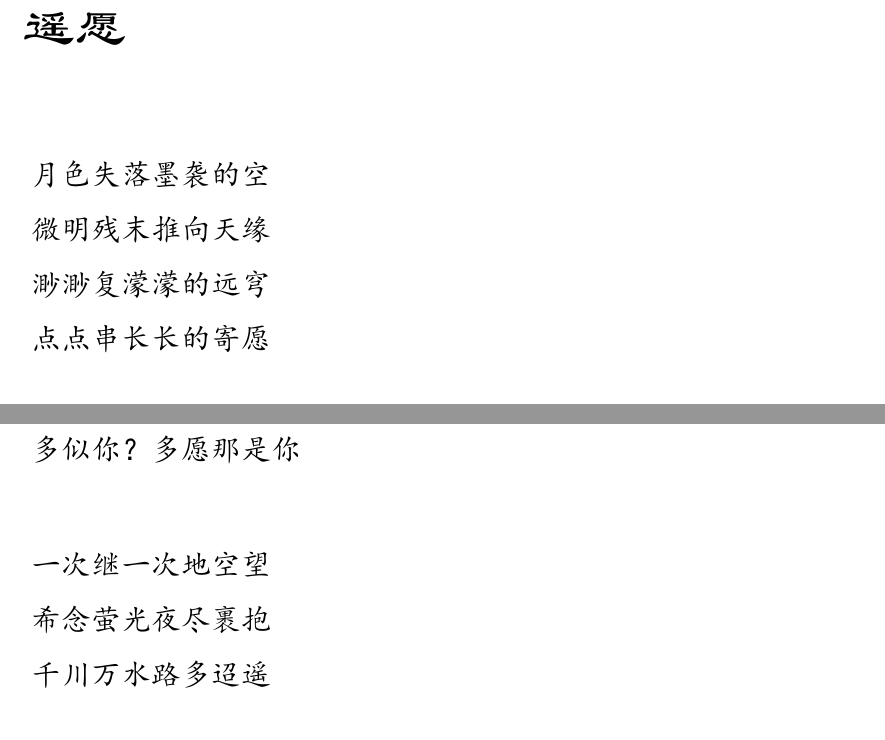
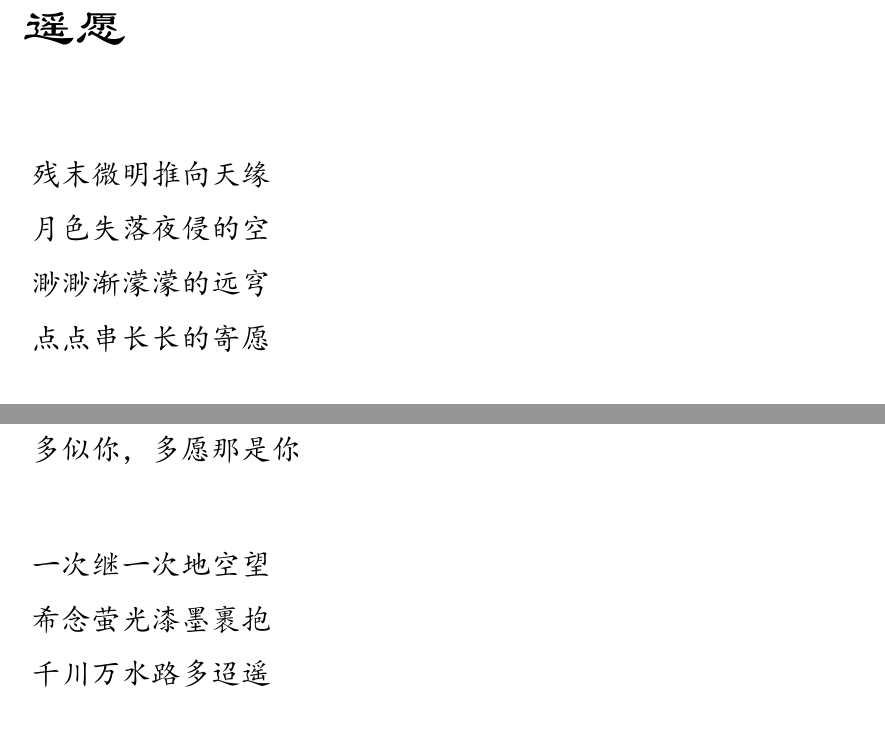
Before and after one commit to lzh10/empty, a LaTeX document (remember.tex, which reads chapter02/10.tex): two parts of page 50 of 84, joined at a grey line, cut so that both start at the same text. The pictures show the PDF file remember.pdf that the author committed with the source.

Commit message:
部分修改

```diff
--- a/chapter02/10.tex
+++ b/chapter02/10.tex
@@ -2,11 +2,11 @@
     \section{遥愿}
     \vspace*{2\ccwd}
     \Large\kaishu{
-        月色失落墨袭的空
+        残末微明推向天缘
 
-        微明残末推向天缘
+        月色失落夜侵的空
 
-        渺渺复濛濛的远穹
+        渺渺渐濛濛的远穹
 
         点点串长长的寄愿
 
@@ -18,13 +18,13 @@
 
         频数梦中相印的脸
 
-        多似你？多愿那是你
+        多似你，多愿那是你
 
         \vspace*{2\ccwd}
 
         一次继一次地空望
 
-        希念萤光夜尽裹抱
+        希念萤光漆墨裹抱
 
         千川万水路多迢遥
 
```
Also changed, not shown: Postscript/01.tex (+1 -1 lines), Postscript/02.tex (+1 -1 lines), chapter02/11.tex (+3 -3 lines), chapter04/11.tex (+1 -1 lines), remember.pdf.
